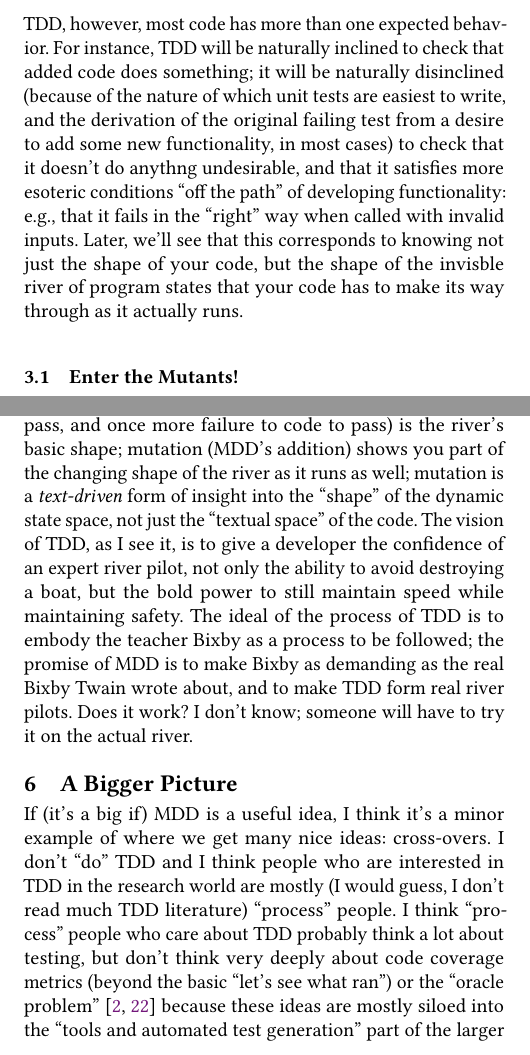
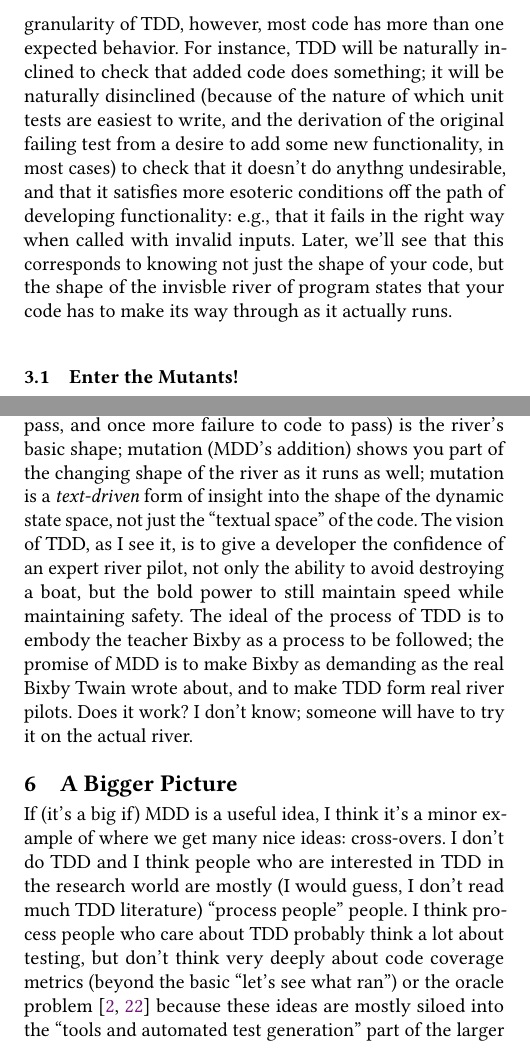
Before and after one commit to agroce/mdd_paper, a LaTeX paper (onward.tex): two parts of the columns of pages 4 and 7 of 8, joined at a grey line, cut so that both start at the same text. Compiled offline with pdfLaTeX.

Commit message:
minus scare quotes really now

```diff
--- a/onward.tex
+++ b/onward.tex
@@ -443,8 +443,8 @@ naturally disinclined (because of the nature of which unit tests are
 easiest to write, and the
 derivation of the original failing test from a desire to add some new
 functionality, in most cases) to check that it doesn't do anythng
-undesirable, and that it satisfies more esoteric conditions ``off the
-path'' of developing functionality: e.g., that it fails in the ``right'' way when called with
+undesirable, and that it satisfies more esoteric conditions off the
+path of developing functionality: e.g., that it fails in the right way when called with
 invalid inputs.  Later, we'll see that this corresponds to knowing not
 just the shape of your code, but the shape of the invisble river of program
 states that your code has to make its way through as it actually runs.
@@ -837,13 +837,13 @@ don't know; someone will have to try it on the actual river.
 \section{A Bigger Picture}
 
 If (it's a big if) MDD is a useful idea, I think it's a minor example
-of where we get many nice ideas:  cross-overs.  I don't ``do'' TDD and
+of where we get many nice ideas:  cross-overs.  I don't do TDD and
 I think people who are interested in TDD in the research world are
-mostly (I would guess, I don't read much TDD literature) ``process''
-people.  I think ``process'' people who care about TDD probably think
+mostly (I would guess, I don't read much TDD literature) ``process people''
+people.  I think process people who care about TDD probably think
 a lot about testing, but don't think very deeply about code coverage
-metrics (beyond the basic ``let's see what ran'') or the ``oracle
-problem''~\cite{staats2011programs,oracleMcMinn} because these ideas are mostly siloed into the ``tools and
+metrics (beyond the basic ``let's see what ran'') or the oracle
+problem~\cite{staats2011programs,oracleMcMinn} because these ideas are mostly siloed into the ``tools and
 automated test generation'' part of the larger SE world.  I happened
 to start thinking about TDD because while I usually taught CS 362, the
 ``testing and debugging'' class at Oregon State, one semester I was
```
Also changed, not shown: currentdraft.pdf, onward.tex (26 more changed lines).
